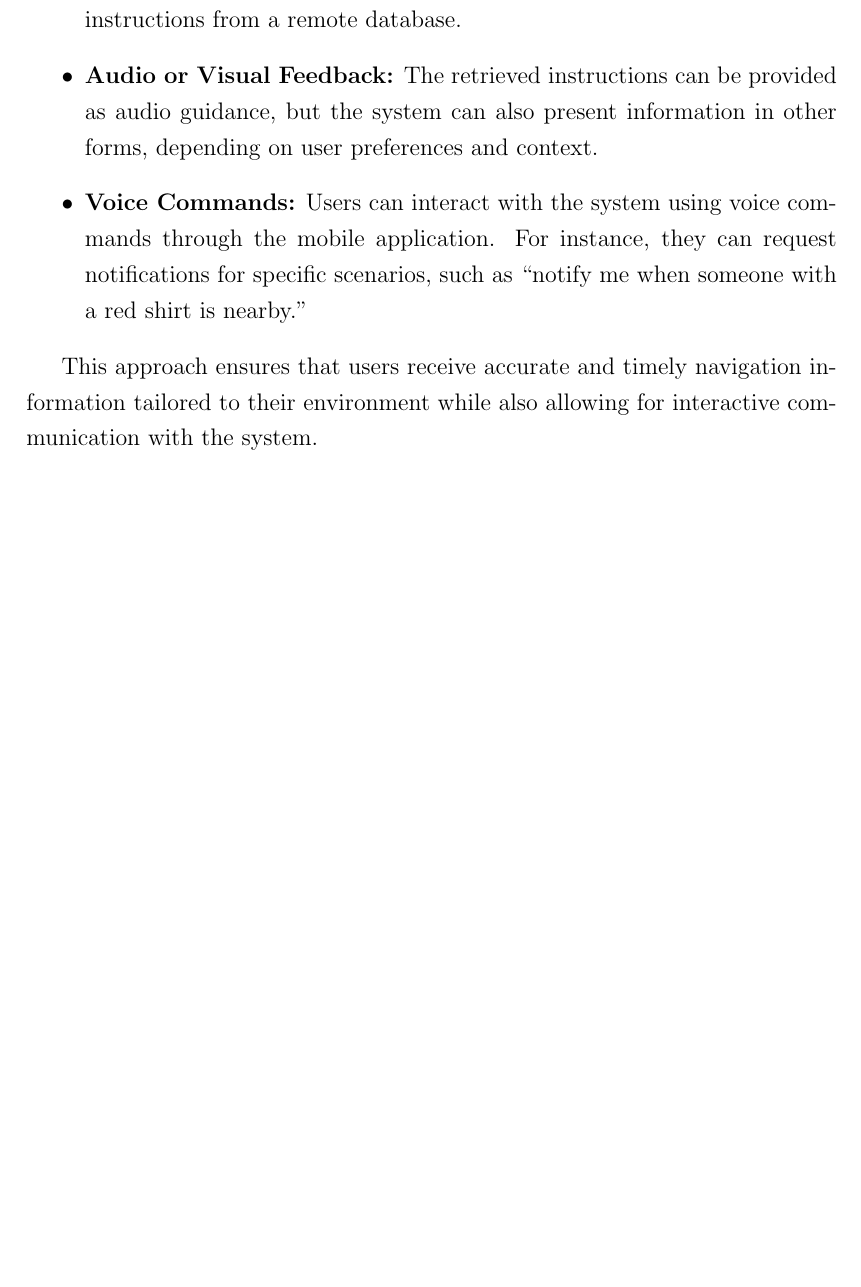
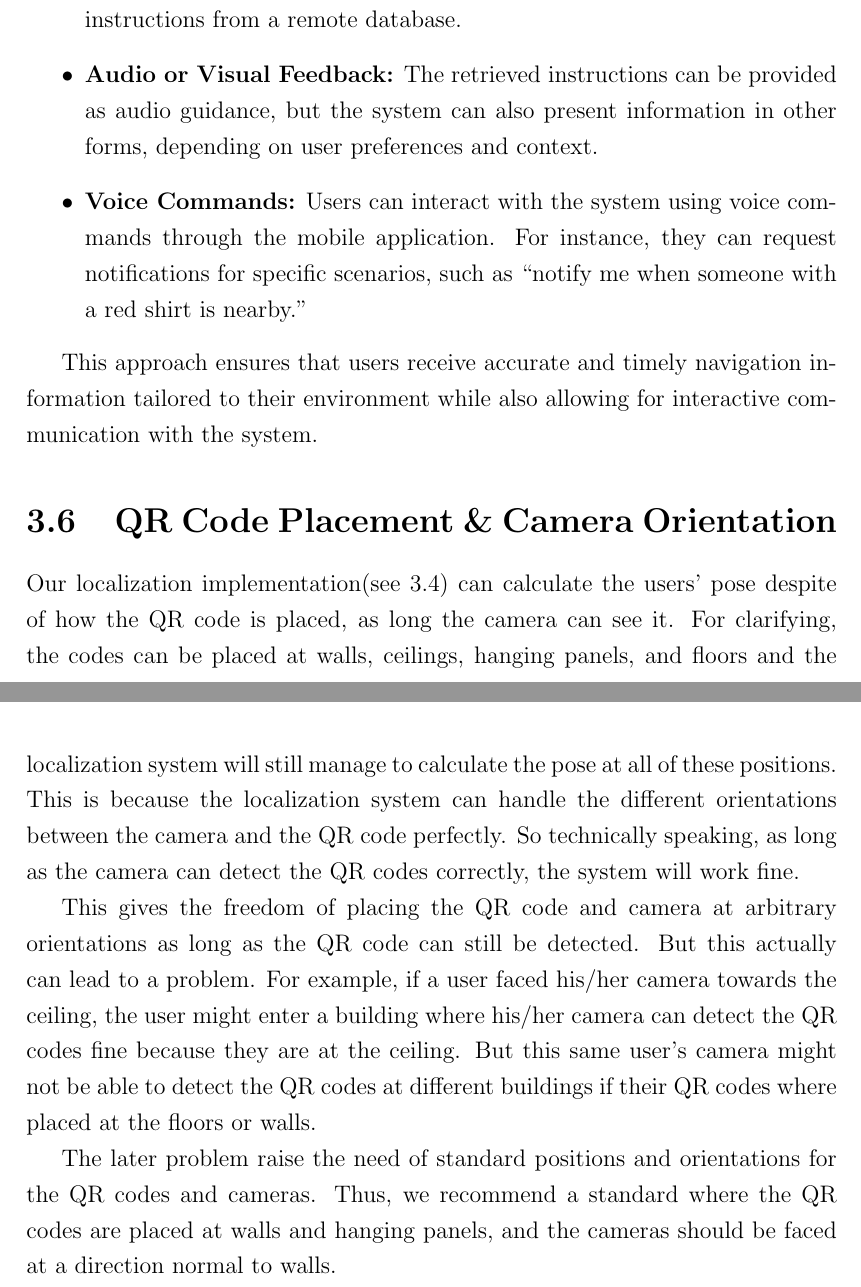
Before and after one commit to BinAl-Sadiq/Graduation-Project-Report-O, a LaTeX thesis (main.tex, which reads ch3/3.4_QR_Code_Placement_and_Camera_Orientation.tex): part of page 40 of 48 before the commit and two parts of pages 40 and 41 of 49 after it, the two joined at a grey line, cut so that both start at the same text, the shorter picture padded with empty space. Compiled offline with pdfLaTeX.

Commit message:
I just added The "QR Code & Camera Calibration" methodology section

```diff
--- /dev/null
+++ b/ch3/3.4_QR_Code_Placement_and_Camera_Orientation.tex
@@ -0,0 +1,6 @@
+\section{QR Code Placement \& Camera Orientation}
+Our localization implementation(see \ref{Localization System Methodology}) can calculate the users' pose despite of how the QR code is placed, as long the camera can see it. For clarifying, the codes can be placed at walls, ceilings, hanging panels, and floors and the localization system will still manage to calculate the pose at all of these positions. This is because the localization system can handle the different orientations between the camera and the QR code perfectly. So technically speaking, as long as the camera can detect the QR codes correctly, the system will work fine.
+
+This gives the freedom of placing the QR code and camera at arbitrary orientations as long as the QR code can still be detected. But this actually can lead to a problem. For example, if a user faced his/her camera towards the ceiling, the user might enter a building where his/her camera can detect the QR codes fine because they are at the ceiling. But this same user's camera might not be able to detect the QR codes at different buildings if their QR codes where placed at the floors or walls.
+
+The later problem raise the need of standard positions and orientations for the QR codes and cameras. Thus, we recommend a standard where the QR codes are placed at walls and hanging panels, and the cameras should be faced at a direction normal to walls.
```
Also changed, not shown: ch3/3.3_Localization_system.tex (+1 -0 lines), main.tex (+1 -0 lines), main.pdf, 5 other files.
